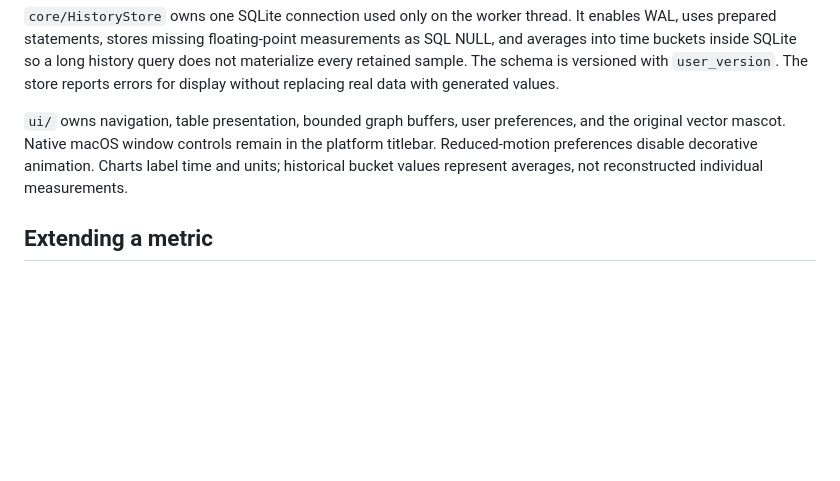
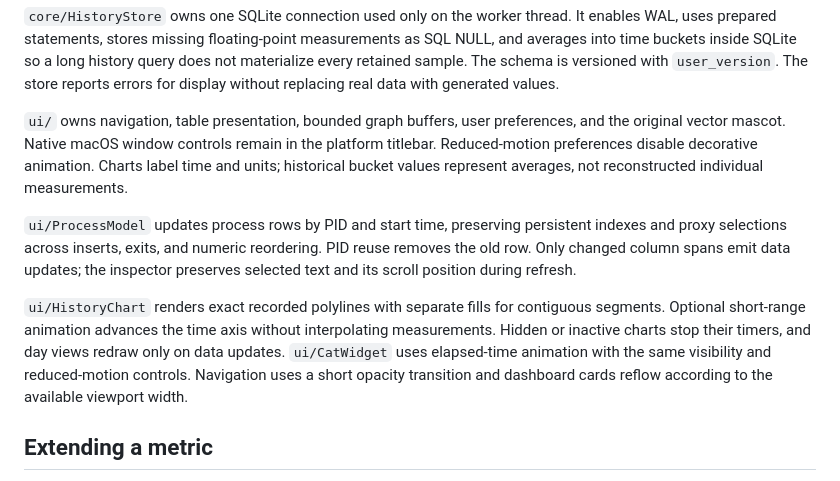
Before and after one commit to Unknown-George/Sentinel, a Markdown page: docs/ARCHITECTURE.md, the part around the change. Rendered like a GitHub page; blank space fills up the shorter version.

```diff
--- a/docs/ARCHITECTURE.md
+++ b/docs/ARCHITECTURE.md
@@ -23,6 +23,10 @@ macOS public APIs ── Collector ── Snapshot ── MonitorWorker
 
 `ui/` owns navigation, table presentation, bounded graph buffers, user preferences, and the original vector mascot. Native macOS window controls remain in the platform titlebar. Reduced-motion preferences disable decorative animation. Charts label time and units; historical bucket values represent averages, not reconstructed individual measurements.
 
+`ui/ProcessModel` updates process rows by PID and start time, preserving persistent indexes and proxy selections across inserts, exits, and numeric reordering. PID reuse removes the old row. Only changed column spans emit data updates; the inspector preserves selected text and its scroll position during refresh.
+
+`ui/HistoryChart` renders exact recorded polylines with separate fills for contiguous segments. Optional short-range animation advances the time axis without interpolating measurements. Hidden or inactive charts stop their timers, and day views redraw only on data updates. `ui/CatWidget` uses elapsed-time animation with the same visibility and reduced-motion controls. Navigation uses a short opacity transition and dashboard cards reflow according to the available viewport width.
+
 ## Extending a metric
 
 Add a value and validity representation to the shared types, implement it in the platform collector, document the API/formula and permissions, then add the UI. Only persist aggregate values that have an explicit retention and privacy purpose. Add a test for any nontrivial calculation or missing/reset behavior. Do not turn an API failure into a zero or derive hardware counters from undocumented IOKit properties.
```
Also changed, not shown: README.md (+2 -0 lines), docs/VALIDATION.md (+9 -0 lines), docs/screenshots/cpu.png, docs/screenshots/dashboard.png, docs/screenshots/gpu.png, docs/screenshots/memory.png, 11 other files.
